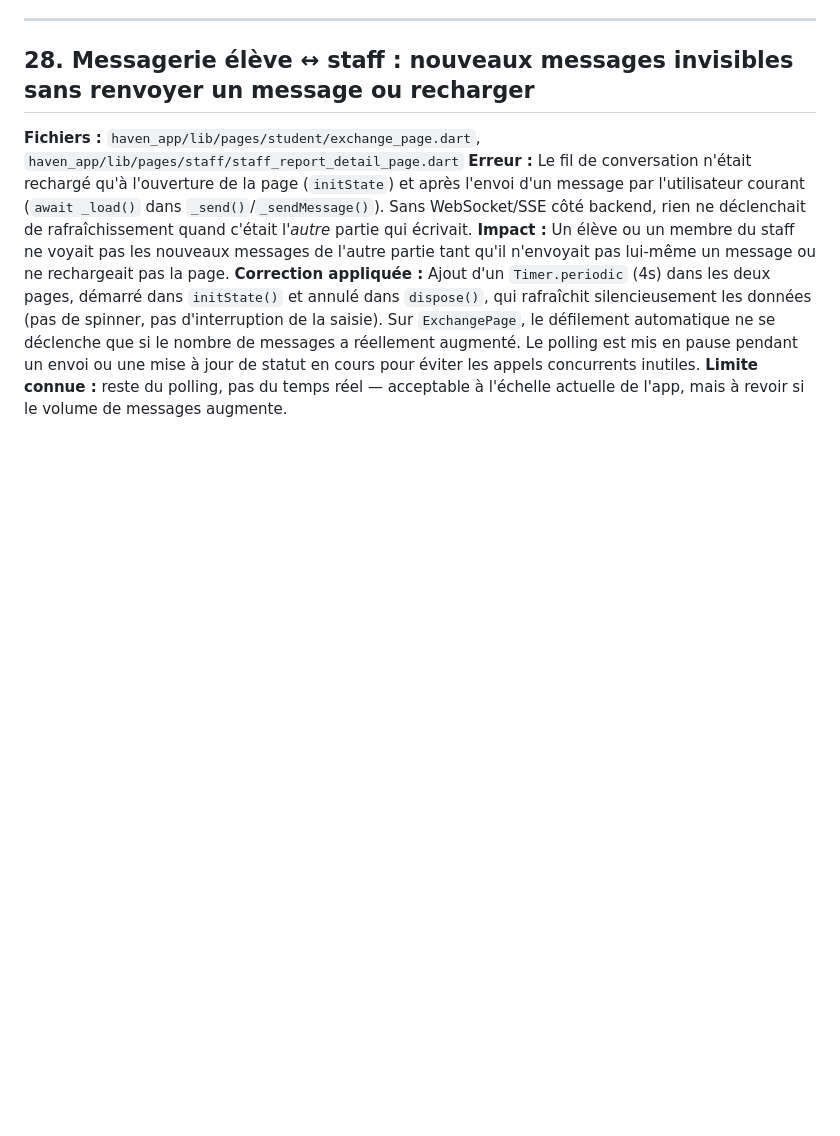
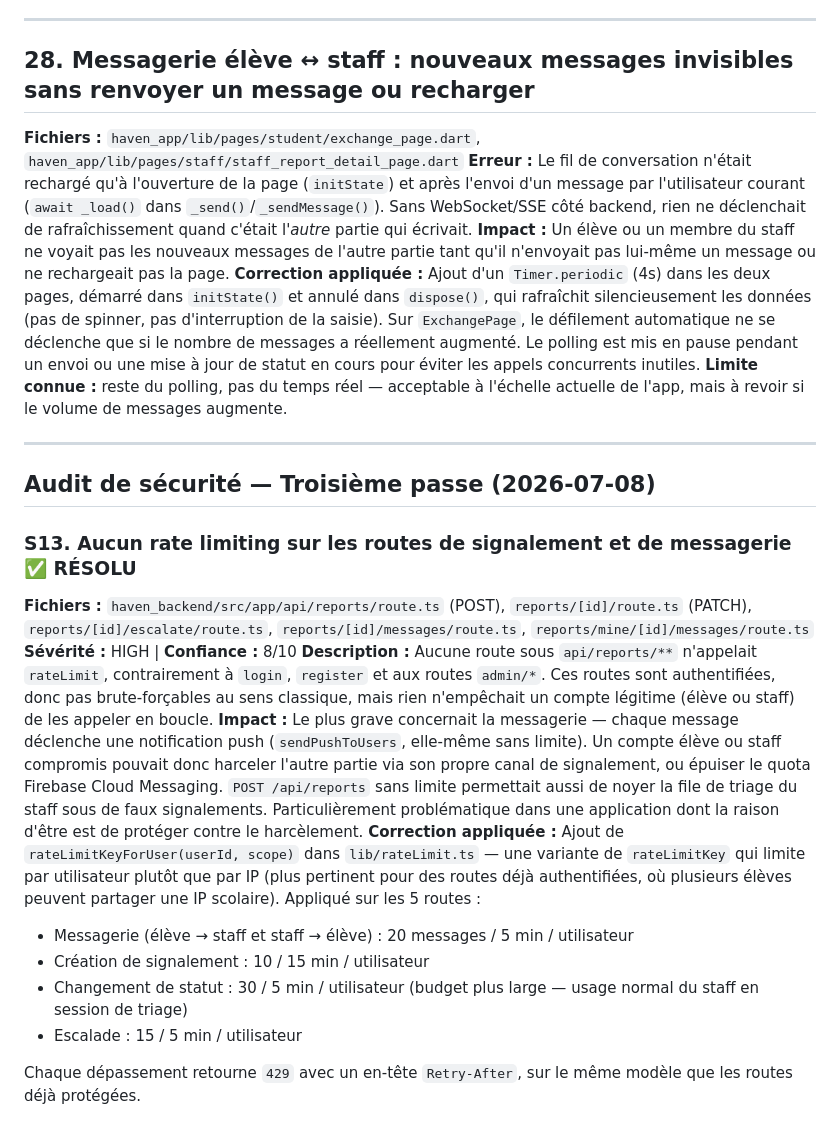
Before and after one commit to Alistair31/Portfolio-Project, a Markdown page: rapport_bugs.md, the part around the change. Drawn GitHub-style; blank space fills up the shorter version.

```diff
--- a/rapport_bugs.md
+++ b/rapport_bugs.md
@@ -407,3 +407,22 @@
 **Impact :** Un élève ou un membre du staff ne voyait pas les nouveaux messages de l'autre partie tant qu'il n'envoyait pas lui-même un message ou ne rechargeait pas la page.
 **Correction appliquée :** Ajout d'un `Timer.periodic` (4s) dans les deux pages, démarré dans `initState()` et annulé dans `dispose()`, qui rafraîchit silencieusement les données (pas de spinner, pas d'interruption de la saisie). Sur `ExchangePage`, le défilement automatique ne se déclenche que si le nombre de messages a réellement augmenté. Le polling est mis en pause pendant un envoi ou une mise à jour de statut en cours pour éviter les appels concurrents inutiles.
 **Limite connue :** reste du polling, pas du temps réel — acceptable à l'échelle actuelle de l'app, mais à revoir si le volume de messages augmente.
+
+---
+
+## Audit de sécurité — Troisième passe (2026-07-08)
+
+### S13. Aucun rate limiting sur les routes de signalement et de messagerie ✅ RÉSOLU
+
+**Fichiers :** `haven_backend/src/app/api/reports/route.ts` (POST), `reports/[id]/route.ts` (PATCH), `reports/[id]/escalate/route.ts`, `reports/[id]/messages/route.ts`, `reports/mine/[id]/messages/route.ts`
+**Sévérité :** HIGH | **Confiance :** 8/10
+**Description :** Aucune route sous `api/reports/**` n'appelait `rateLimit`, contrairement à `login`, `register` et aux routes `admin/*`. Ces routes sont authentifiées, donc pas brute-forçables au sens classique, mais rien n'empêchait un compte légitime (élève ou staff) de les appeler en boucle.
+**Impact :** Le plus grave concernait la messagerie — chaque message déclenche une notification push (`sendPushToUsers`, elle-même sans limite). Un compte élève ou staff compromis pouvait donc harceler l'autre partie via son propre canal de signalement, ou épuiser le quota Firebase Cloud Messaging. `POST /api/reports` sans limite permettait aussi de noyer la file de triage du staff sous de faux signalements. Particulièrement problématique dans une application dont la raison d'être est de protéger contre le harcèlement.
+**Correction appliquée :** Ajout de `rateLimitKeyForUser(userId, scope)` dans `lib/rateLimit.ts` — une variante de `rateLimitKey` qui limite par utilisateur plutôt que par IP (plus pertinent pour des routes déjà authentifiées, où plusieurs élèves peuvent partager une IP scolaire). Appliqué sur les 5 routes :
+
+- Messagerie (élève → staff et staff → élève) : 20 messages / 5 min / utilisateur
+- Création de signalement : 10 / 15 min / utilisateur
+- Changement de statut : 30 / 5 min / utilisateur (budget plus large — usage normal du staff en session de triage)
+- Escalade : 15 / 5 min / utilisateur
+
+Chaque dépassement retourne `429` avec un en-tête `Retry-After`, sur le même modèle que les routes déjà protégées.
```
Also changed, not shown: README.md (added, +216 -0 lines), stage4_development.md (+6 -0 lines).
